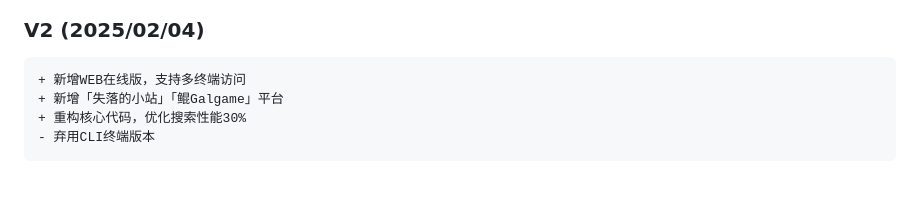
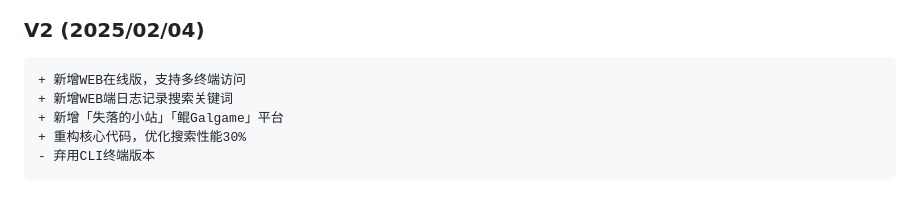
Before and after one commit to Moe-Sakura/SearchGal, a Markdown page: README.md, the part around the change. GitHub-like rendering.

````diff
--- a/README.md
+++ b/README.md
@@ -79,6 +79,7 @@
 ### V2 (2025/02/04)
 ```
 + 新增WEB在线版，支持多终端访问
++ 新增WEB端日志记录搜索关键词
 + 新增「失落的小站」「鲲Galgame」平台
 + 重构核心代码，优化搜索性能30%
 - 弃用CLI终端版本
````
